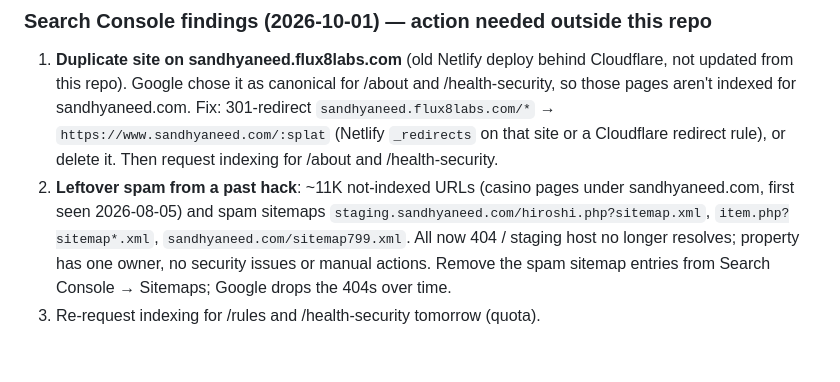
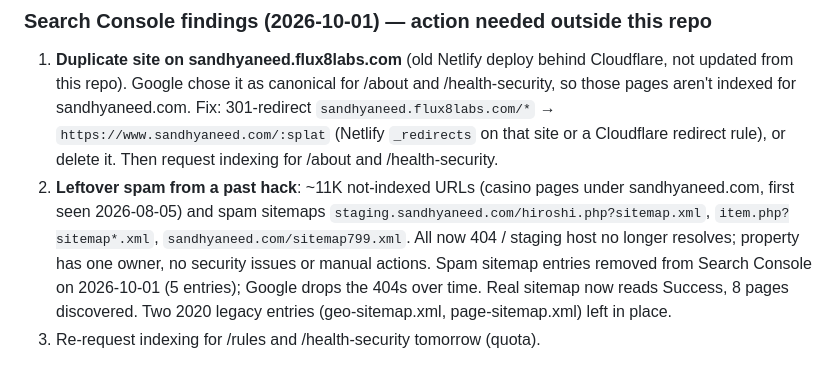
Before and after one commit to deepanshsingh8/sandhyaneed-old-age-home, a Markdown page: tasks/todo.md, the part around the change. GitHub-like rendering.

Commit message:
Note removal of spam sitemaps from Search Console
Co-Authored-By: Claude Opus 5.5 <noreply@anthropic.com>

```diff
--- a/tasks/todo.md
+++ b/tasks/todo.md
@@ -69,5 +69,5 @@ Not done / not possible from code: Forbes backlink, guaranteed #1 ranking, apex
 ### Search Console findings (2026-10-01) — action needed outside this repo
 
 1. **Duplicate site on sandhyaneed.flux8labs.com** (old Netlify deploy behind Cloudflare, not updated from this repo). Google chose it as canonical for /about and /health-security, so those pages aren't indexed for sandhyaneed.com. Fix: 301-redirect `sandhyaneed.flux8labs.com/*` → `https://www.sandhyaneed.com/:splat` (Netlify `_redirects` on that site or a Cloudflare redirect rule), or delete it. Then request indexing for /about and /health-security.
-2. **Leftover spam from a past hack**: ~11K not-indexed URLs (casino pages under sandhyaneed.com, first seen 2026-08-05) and spam sitemaps `staging.sandhyaneed.com/hiroshi.php?sitemap.xml`, `item.php?sitemap*.xml`, `sandhyaneed.com/sitemap799.xml`. All now 404 / staging host no longer resolves; property has one owner, no security issues or manual actions. Remove the spam sitemap entries from Search Console → Sitemaps; Google drops the 404s over time.
+2. **Leftover spam from a past hack**: ~11K not-indexed URLs (casino pages under sandhyaneed.com, first seen 2026-08-05) and spam sitemaps `staging.sandhyaneed.com/hiroshi.php?sitemap.xml`, `item.php?sitemap*.xml`, `sandhyaneed.com/sitemap799.xml`. All now 404 / staging host no longer resolves; property has one owner, no security issues or manual actions. Spam sitemap entries removed from Search Console on 2026-10-01 (5 entries); Google drops the 404s over time. Real sitemap now reads Success, 8 pages discovered. Two 2020 legacy entries (geo-sitemap.xml, page-sitemap.xml) left in place.
 3. Re-request indexing for /rules and /health-security tomorrow (quota).
```
